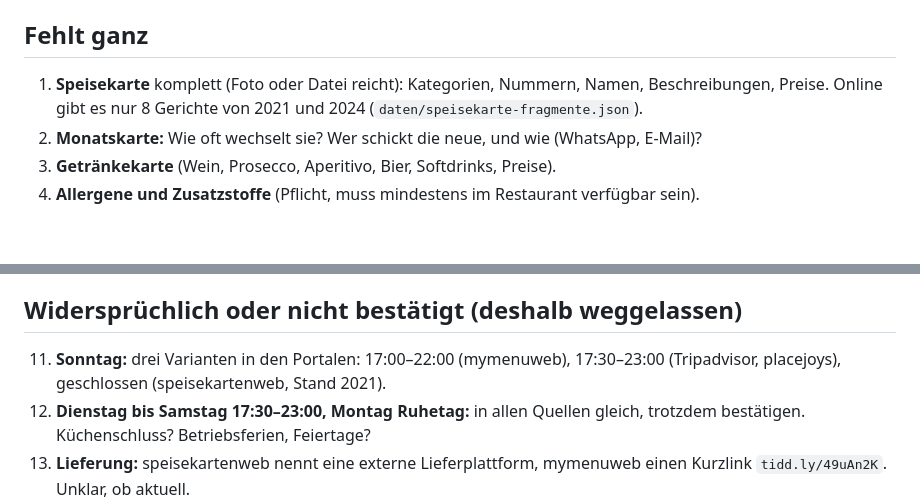
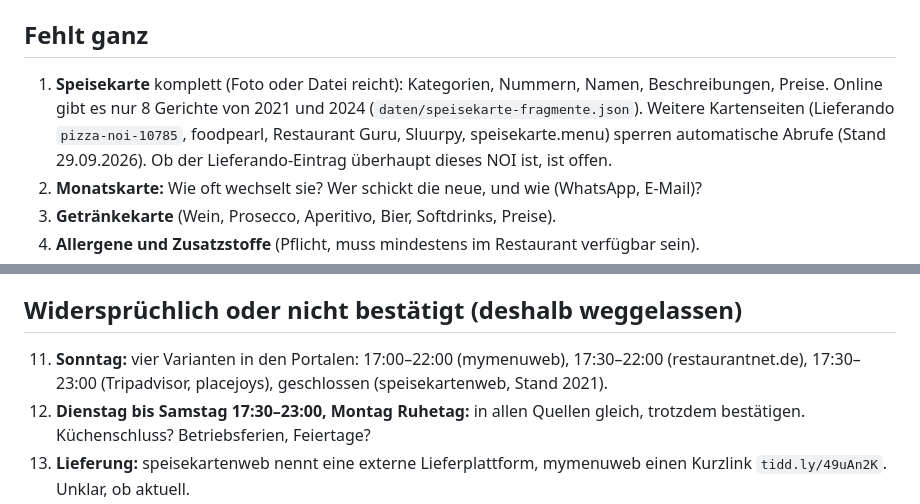
Before and after one commit to GbiLinus/Noi-Pizzaria, a Markdown page: FEHLT.md, 2 parts joined by grey strips. Rendered like a GitHub page; blank space fills up the shorter version.

Commit message:
FEHLT.md: Sonntagsvariante und gesperrte Kartenquellen ergänzen
Co-Authored-By: Claude Opus 5.5 <noreply@anthropic.com>
Claude-Session: https://claude.ai/code/session_01UJCY5pjMQ1wFFu6xiLjxvu

```diff
--- a/FEHLT.md
+++ b/FEHLT.md
@@ -4,7 +4,7 @@ Stand: 29.09.2026. Aufbau wie `FEHLT.md` im Projekt Collo. Alles, was nicht sich
 
 ## Fehlt ganz
 
-1. **Speisekarte** komplett (Foto oder Datei reicht): Kategorien, Nummern, Namen, Beschreibungen, Preise. Online gibt es nur 8 Gerichte von 2021 und 2024 (`daten/speisekarte-fragmente.json`).
+1. **Speisekarte** komplett (Foto oder Datei reicht): Kategorien, Nummern, Namen, Beschreibungen, Preise. Online gibt es nur 8 Gerichte von 2021 und 2024 (`daten/speisekarte-fragmente.json`). Weitere Kartenseiten (Lieferando `pizza-noi-10785`, foodpearl, Restaurant Guru, Sluurpy, speisekarte.menu) sperren automatische Abrufe (Stand 29.09.2026). Ob der Lieferando-Eintrag überhaupt dieses NOI ist, ist offen.
 2. **Monatskarte:** Wie oft wechselt sie? Wer schickt die neue, und wie (WhatsApp, E-Mail)?
 3. **Getränkekarte** (Wein, Prosecco, Aperitivo, Bier, Softdrinks, Preise).
 4. **Allergene und Zusatzstoffe** (Pflicht, muss mindestens im Restaurant verfügbar sein).
@@ -17,7 +17,7 @@ Stand: 29.09.2026. Aufbau wie `FEHLT.md` im Projekt Collo. Alles, was nicht sich
 
 ## Widersprüchlich oder nicht bestätigt (deshalb weggelassen)
 
-11. **Sonntag:** drei Varianten in den Portalen: 17:00–22:00 (mymenuweb), 17:30–23:00 (Tripadvisor, placejoys), geschlossen (speisekartenweb, Stand 2021).
+11. **Sonntag:** vier Varianten in den Portalen: 17:00–22:00 (mymenuweb), 17:30–22:00 (restaurantnet.de), 17:30–23:00 (Tripadvisor, placejoys), geschlossen (speisekartenweb, Stand 2021).
 12. **Dienstag bis Samstag 17:30–23:00, Montag Ruhetag:** in allen Quellen gleich, trotzdem bestätigen. Küchenschluss? Betriebsferien, Feiertage?
 13. **Lieferung:** speisekartenweb nennt eine externe Lieferplattform, mymenuweb einen Kurzlink `tidd.ly/49uAn2K`. Unklar, ob aktuell.
 14. **Holzofen:** nur in einer automatisch erzeugten Zusammenfassung erwähnt. Nicht schreiben, bis bestätigt.
```
